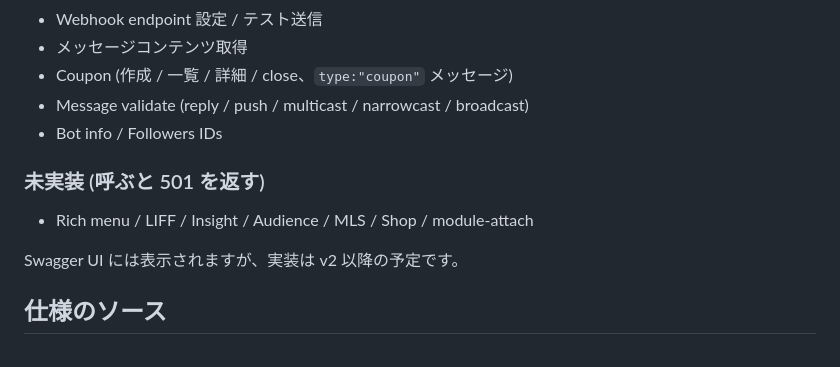
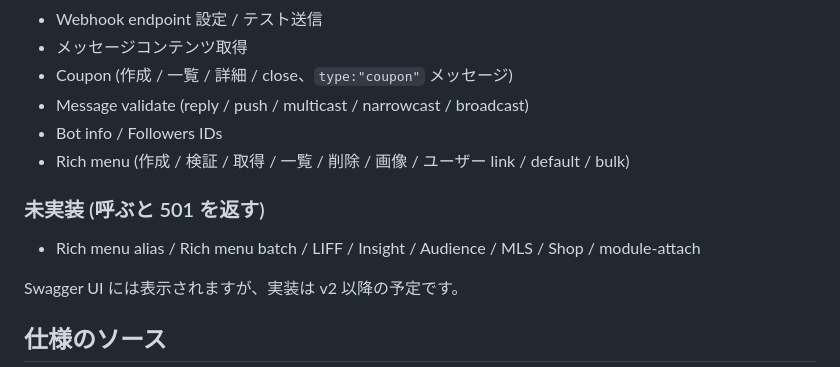
Before and after one commit to crowdy/conoha-cli-app-samples, a Markdown page: line-api-mock/README.md, the part around the change. GitHub-like rendering.

Commit message:
docs(line-api-mock): mark rich menu (core+linking) as implemented
Co-Authored-By: Claude Opus 4.7 (1M context) <noreply@anthropic.com>

```diff
--- a/line-api-mock/README.md
+++ b/line-api-mock/README.md
@@ -106,10 +106,11 @@ npm run test:e2e           # Playwright + Docker Compose
 - Coupon (作成 / 一覧 / 詳細 / close、`type:"coupon"` メッセージ)
 - Message validate (reply / push / multicast / narrowcast / broadcast)
 - Bot info / Followers IDs
+- Rich menu (作成 / 検証 / 取得 / 一覧 / 削除 / 画像 / ユーザー link / default / bulk)
 
 ### 未実装 (呼ぶと 501 を返す)
 
-- Rich menu / LIFF / Insight / Audience / MLS / Shop / module-attach
+- Rich menu alias / Rich menu batch / LIFF / Insight / Audience / MLS / Shop / module-attach
 
 Swagger UI には表示されますが、実装は v2 以降の予定です。
 
```
